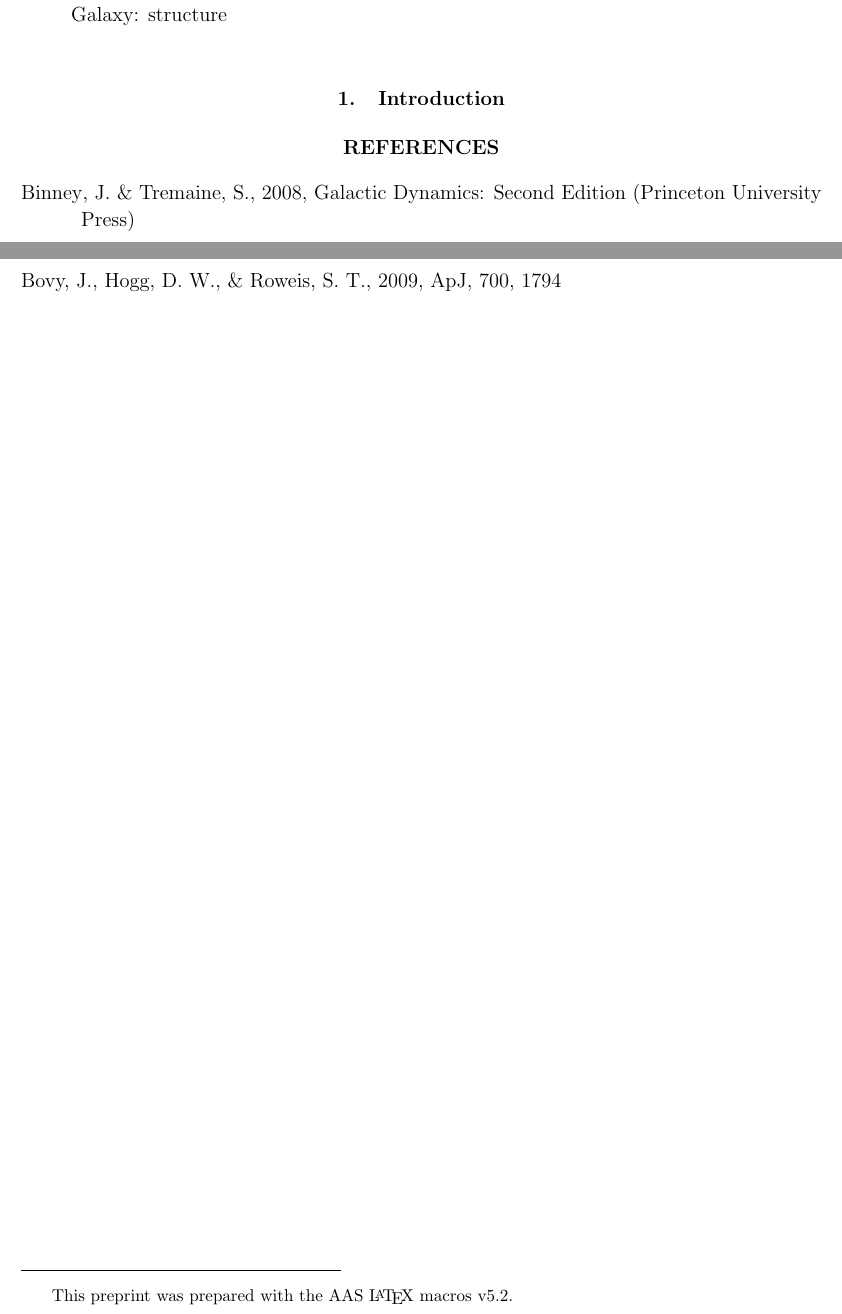
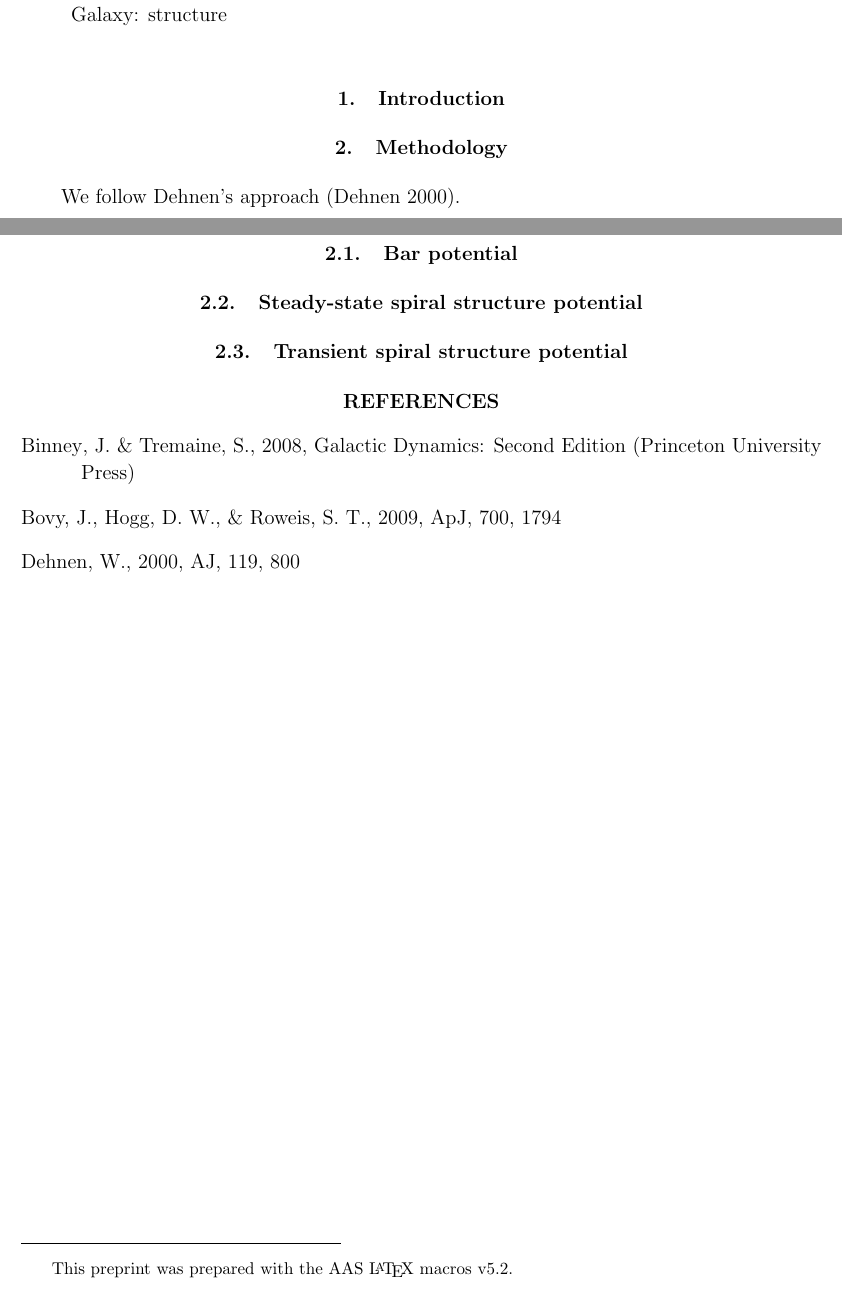
Before and after one commit to jobovy/hercules-simulation, a LaTeX paper (tex/ms.tex): two parts of pages 1 and 2 of 2, joined at a grey line, cut so that both start at the same text. Compiled offline with pdfLaTeX.

Commit message:
groups-simulations: outline of methodology section

```diff
--- a/tex/ms.tex
+++ b/tex/ms.tex
@@ -69,6 +69,19 @@ non-axisymetric Milky Way potential.
 
 
 
+\section{Methodology}
+
+We follow Dehnen's approach \citep{dehnen00a}.
+
+
+\subsection{Bar potential}
+
+
+\subsection{Steady-state spiral structure potential}
+
+
+\subsection{Transient spiral structure potential}
+
 
 \begin{thebibliography}{}
 
@@ -79,6 +92,9 @@ non-axisymetric Milky Way potential.
 \bibitem[Bovy, Hogg, \& Roweis(2009)]{Bovy09a} Bovy,~J., Hogg,~D.~W., \& Roweis,~S.~T., 2009,
   \apj, 700, 1794
 
+\bibitem[Dehnen(2000)]{dehnen00a}
+  Dehnen,~W., 2000, \aj, 119, 800
+
 \end{thebibliography}
 
 
```
